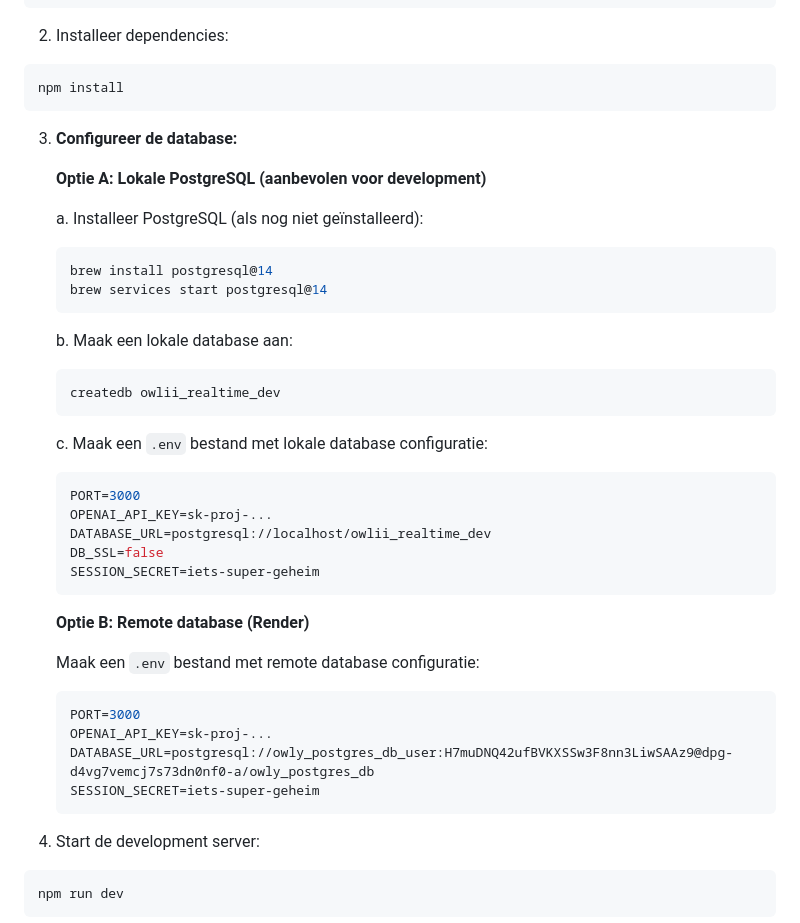
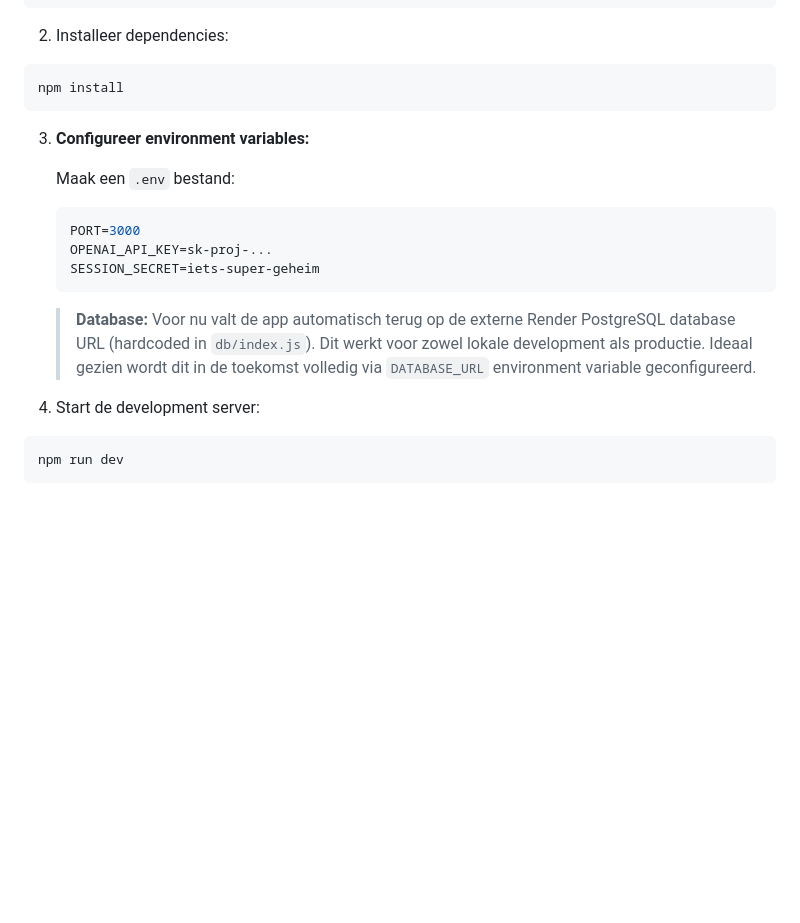
Before and after one commit to simonvdw/owlii-realtime-test, a Markdown page: README.md, the part around the change. Drawn GitHub-style; blank space fills up the shorter version.

Commit message:
(mijn eigen database rommel welteverstaan)

````diff
--- a/README.md
+++ b/README.md
@@ -67,39 +67,16 @@ cd owlii-realtime-test
 npm install
 ```
 
-3. **Configureer de database:**
+3. **Configureer environment variables:**
 
-   **Optie A: Lokale PostgreSQL (aanbevolen voor development)**
-
-   a. Installeer PostgreSQL (als nog niet geïnstalleerd):
-   ```bash
-   brew install postgresql@14
-   brew services start postgresql@14
-   ```
-
-   b. Maak een lokale database aan:
-   ```bash
-   createdb owlii_realtime_dev
-   ```
-
-   c. Maak een `.env` bestand met lokale database configuratie:
+   Maak een `.env` bestand:
    ```bash
    PORT=3000
    OPENAI_API_KEY=sk-proj-...
-   DATABASE_URL=postgresql://localhost/owlii_realtime_dev
-   DB_SSL=false
    SESSION_SECRET=iets-super-geheim
    ```
 
-   **Optie B: Remote database (Render)**
-
-   Maak een `.env` bestand met remote database configuratie:
-   ```bash
-   PORT=3000
-   OPENAI_API_KEY=sk-proj-...
-   DATABASE_URL=postgresql://owly_postgres_db_user:H7muDNQ42ufBVKXSSw3F8nn3LiwSAAz9@dpg-d4vg7vemcj7s73dn0nf0-a/owly_postgres_db
-   SESSION_SECRET=iets-super-geheim
-   ```
+   > **Database:** Voor nu valt de app automatisch terug op de externe Render PostgreSQL database URL (hardcoded in `db/index.js`). Dit werkt voor zowel lokale development als productie. Ideaal gezien wordt dit in de toekomst volledig via `DATABASE_URL` environment variable geconfigureerd.
 
 4. Start de development server:
 ```bash
````
